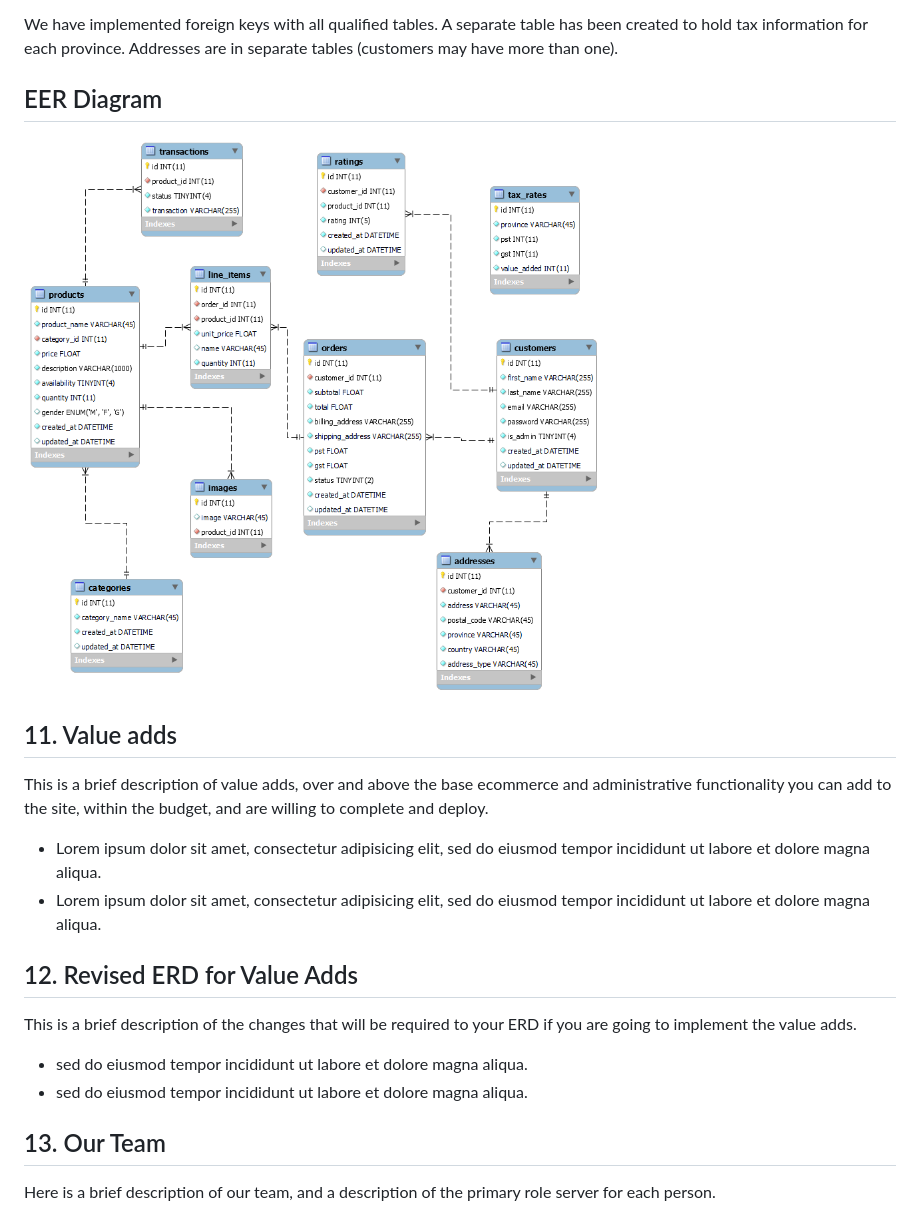
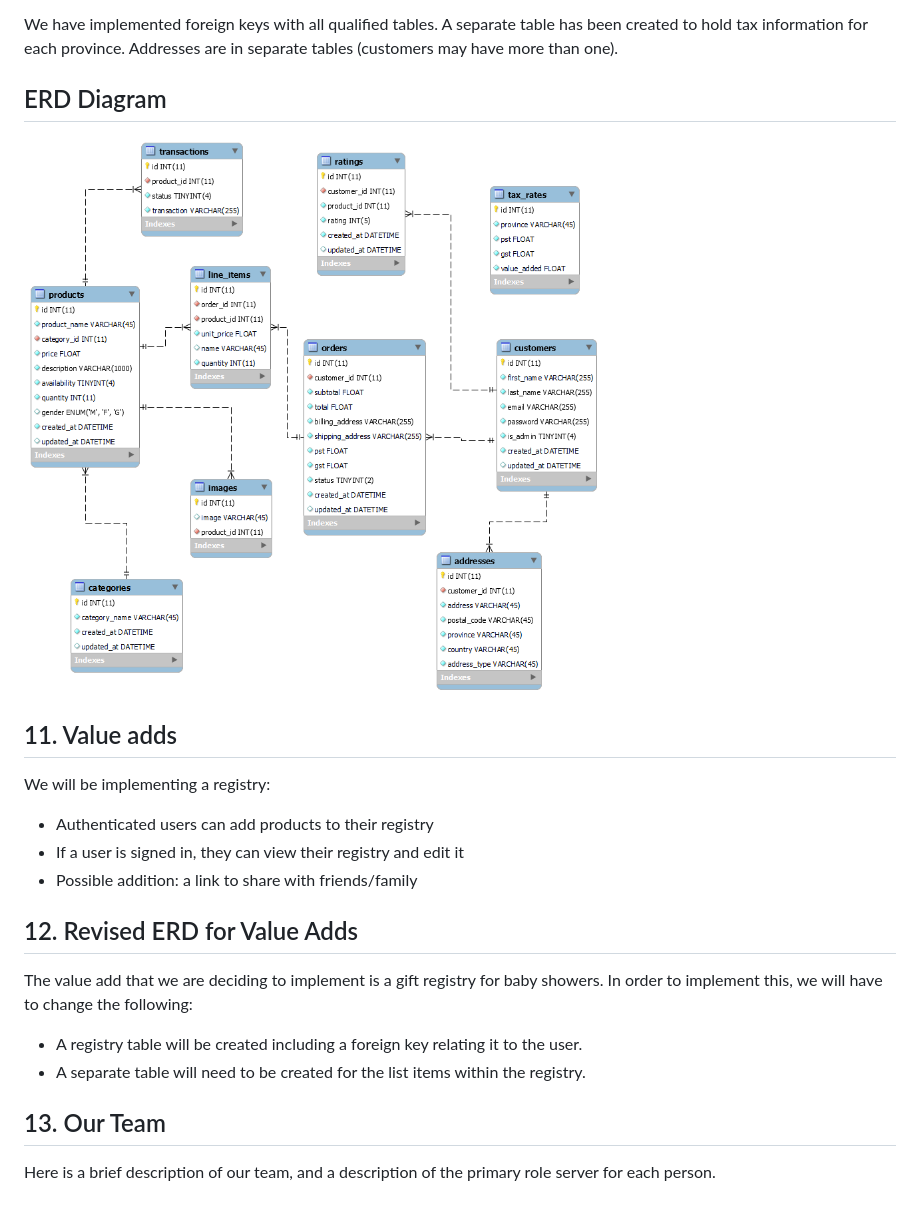
Before and after one commit to cherishirish/ecommerce-project, a Markdown page: Proposal/proposal.md, the part around the change. Rendered like a GitHub page; pictures changed too: Proposal/images/eer_diagram.png (deleted), Proposal/images/erd.png (added).

Commit message:
updated mysqldump, updated erd image in proposal and added information about the DB to proposal

```diff
--- a/Proposal/proposal.md
+++ b/Proposal/proposal.md
@@ -210,23 +210,24 @@ We have implemented foreign keys with all qualified tables.
 A separate table has been created to hold tax information for each province.
 Addresses are in separate tables (customers may have more than one).
 
-## EER Diagram
+## ERD Diagram
 
-![](images/eer_diagram.png)
+![](images/erd.png)
 
 ## 11. Value adds
 
-This is a brief description of value adds, over and above the base ecommerce and administrative functionality you can add to the site, within the budget, and are willing to complete and deploy.
+We will be implementing a registry:
 
-- Lorem ipsum dolor sit amet, consectetur adipisicing elit, sed do eiusmod tempor incididunt ut labore et dolore magna aliqua.
-- Lorem ipsum dolor sit amet, consectetur adipisicing elit, sed do eiusmod tempor incididunt ut labore et dolore magna aliqua.
+* Authenticated users can add products to their registry
+* If a user is signed in, they can view their registry and edit it
+* Possible addition: a link to share with friends/family
 
 ## 12. Revised ERD for Value Adds
 
-This is a brief description of the changes that will be required to your ERD if you are going to implement the value adds.
+The value add that we are deciding to implement is a gift registry for baby showers. In order to implement this, we will have to change the following:
 
-- sed do eiusmod tempor incididunt ut labore et dolore magna aliqua.
-- sed do eiusmod tempor incididunt ut labore et dolore magna aliqua.
+* A registry table will be created including a foreign key relating it to the user.
+* A separate table will need to be created for the list items within the registry.
 
 ## 13. Our Team
 
```
Also changed, not shown: 1 other file.
